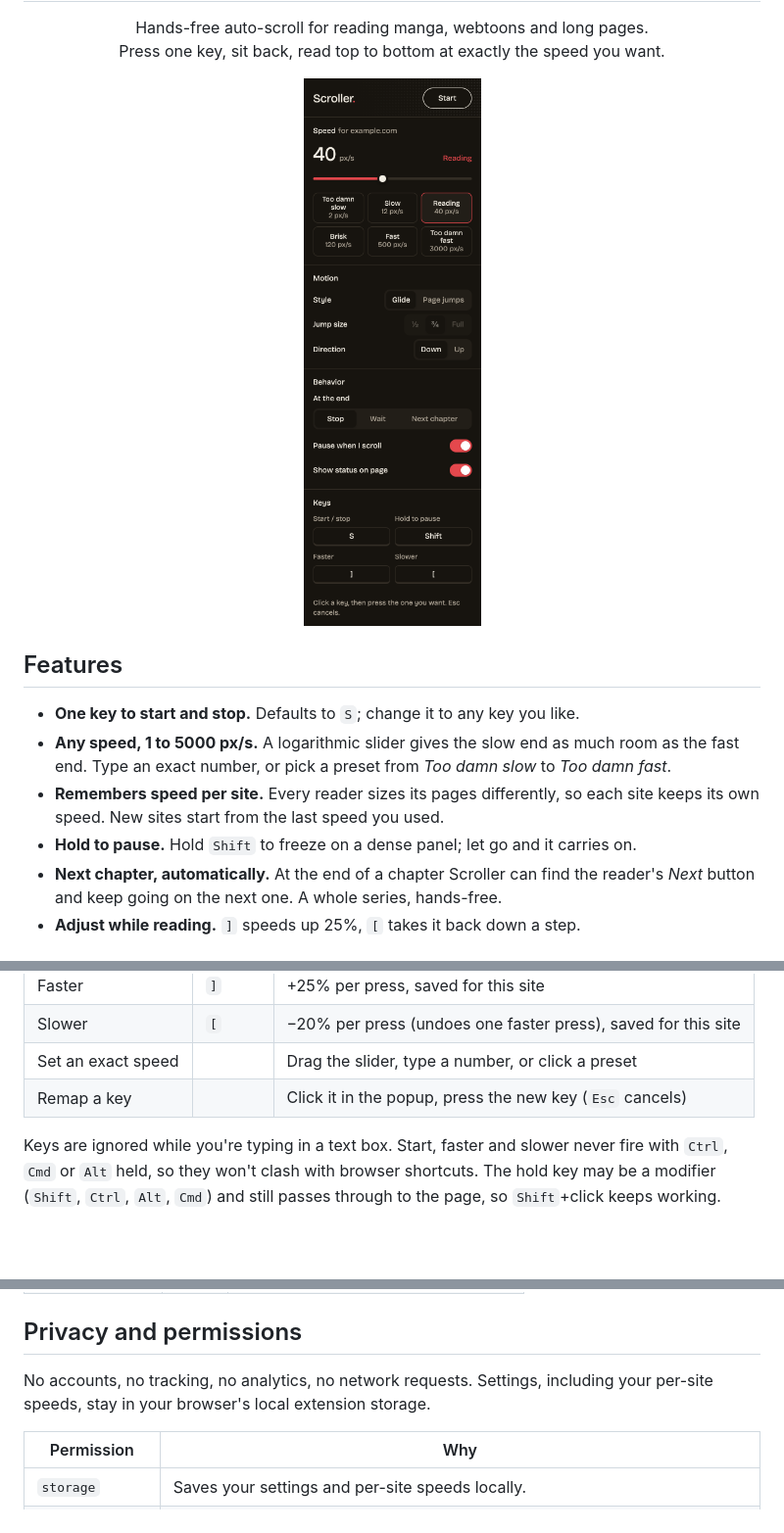
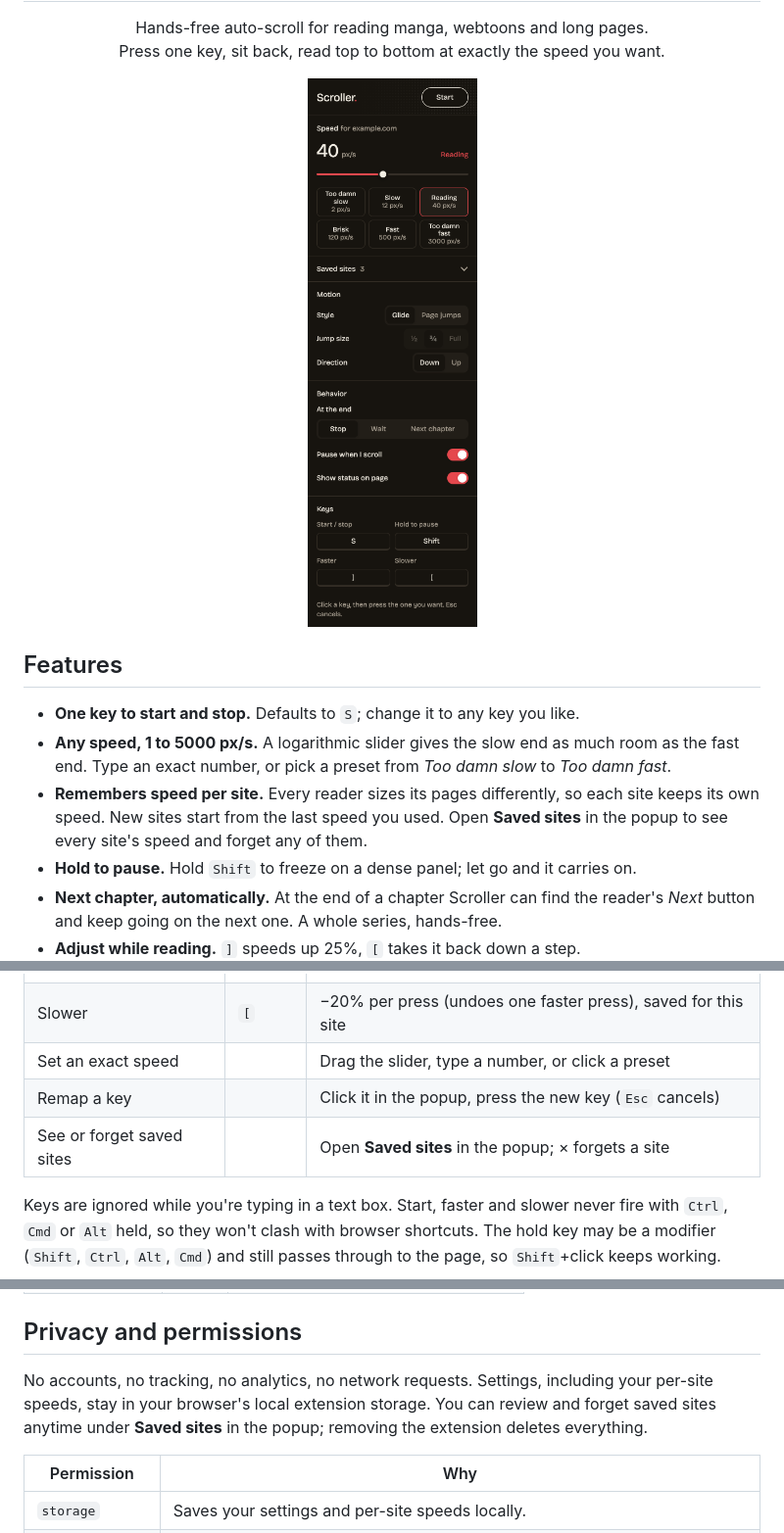
Before and after one commit to ShayanHussainSB/scroller, a Markdown page: README.md, 3 parts joined by grey strips. Shown at 98% size. Drawn GitHub-style; pictures changed too: docs/popup.png; blank space fills up the shorter version.

```diff
--- a/README.md
+++ b/README.md
@@ -17,7 +17,7 @@
 
 - **One key to start and stop.** Defaults to `S`; change it to any key you like.
 - **Any speed, 1 to 5000 px/s.** A logarithmic slider gives the slow end as much room as the fast end. Type an exact number, or pick a preset from *Too damn slow* to *Too damn fast*.
-- **Remembers speed per site.** Every reader sizes its pages differently, so each site keeps its own speed. New sites start from the last speed you used.
+- **Remembers speed per site.** Every reader sizes its pages differently, so each site keeps its own speed. New sites start from the last speed you used. Open **Saved sites** in the popup to see every site's speed and forget any of them.
 - **Hold to pause.** Hold `Shift` to freeze on a dense panel; let go and it carries on.
 - **Next chapter, automatically.** At the end of a chapter Scroller can find the reader's *Next* button and keep going on the next one. A whole series, hands-free.
 - **Adjust while reading.** `]` speeds up 25%, `[` takes it back down a step.
@@ -56,6 +56,7 @@ Works in Chrome and other Chromium browsers (Edge, Brave, Arc, Opera, Vivaldi).
 | Slower | `[` | −20% per press (undoes one faster press), saved for this site |
 | Set an exact speed | | Drag the slider, type a number, or click a preset |
 | Remap a key | | Click it in the popup, press the new key (`Esc` cancels) |
+| See or forget saved sites | | Open **Saved sites** in the popup; × forgets a site |
 
 Keys are ignored while you're typing in a text box. Start, faster and slower never fire with `Ctrl`, `Cmd` or `Alt` held, so they won't clash with browser shortcuts. The hold key may be a modifier (`Shift`, `Ctrl`, `Alt`, `Cmd`) and still passes through to the page, so `Shift`+click keeps working.
 
@@ -82,7 +83,7 @@ Keys are ignored while you're typing in a text box. Start, faster and slower nev
 
 ## Privacy and permissions
 
-No accounts, no tracking, no analytics, no network requests. Settings, including your per-site speeds, stay in your browser's local extension storage.
+No accounts, no tracking, no analytics, no network requests. Settings, including your per-site speeds, stay in your browser's local extension storage. You can review and forget saved sites anytime under **Saved sites** in the popup; removing the extension deletes everything.
 
 | Permission | Why |
 | --- | --- |
```
Also changed, not shown: CHANGELOG.md (+6 -0 lines), 2 other files.
